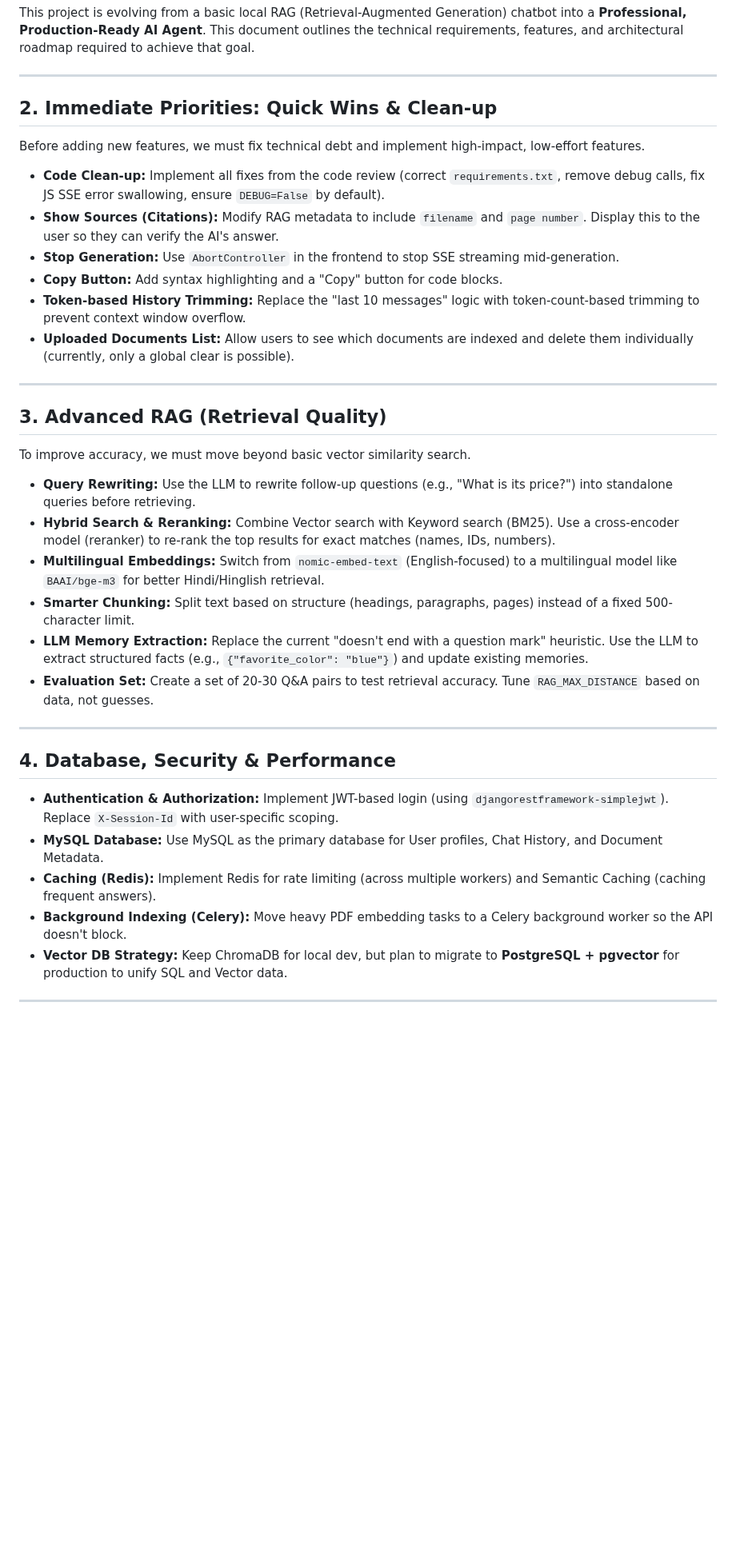
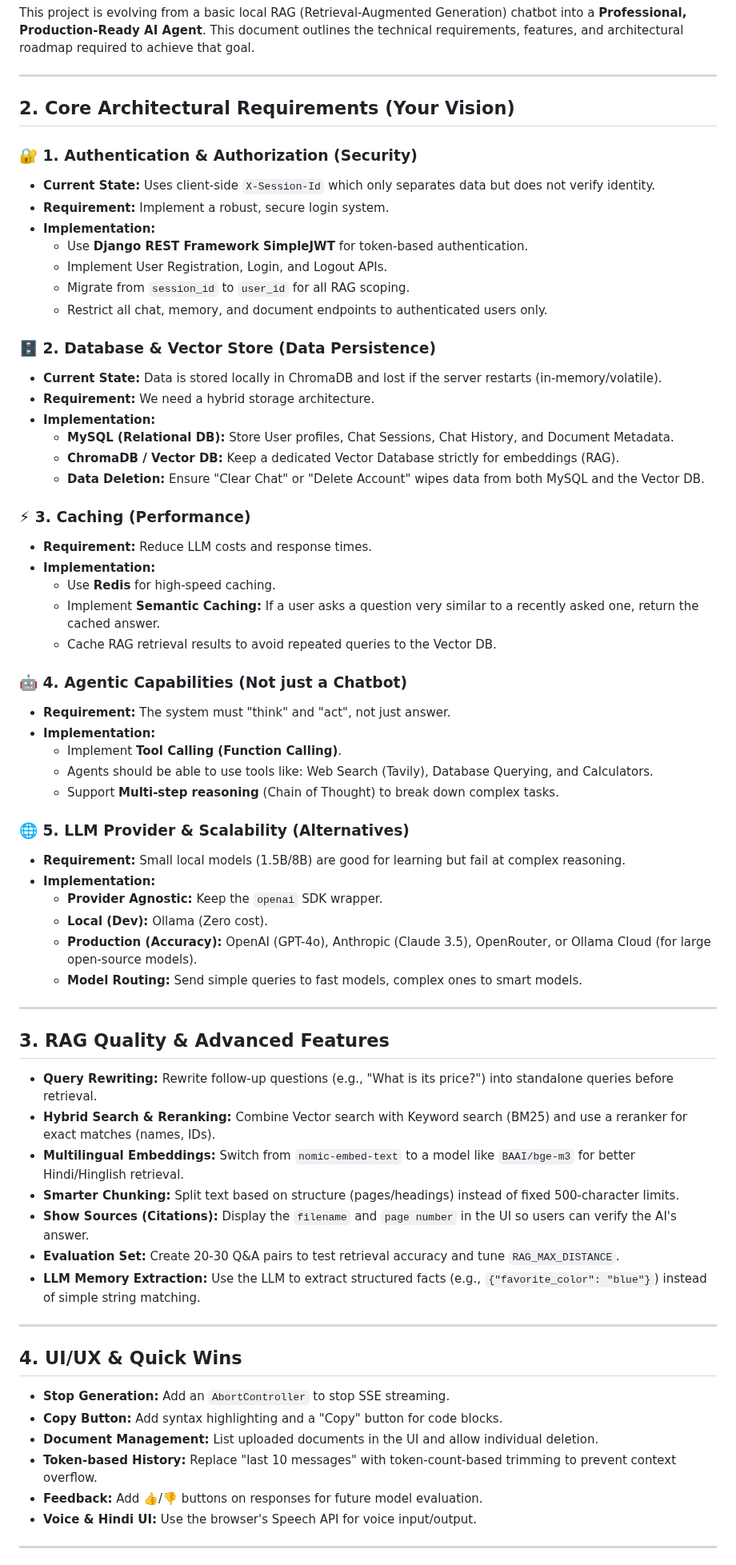
Before and after one commit to jprsurendra/genai-chat-django, a Markdown page: new_requirements.md, the part around one of its changes. Shown at 80% size. Drawn GitHub-style; blank space fills up the shorter version.

Commit message:
requirment

```diff
--- a/new_requirements.md
+++ b/new_requirements.md
@@ -5,34 +5,68 @@ This project is evolving from a basic local RAG (Retrieval-Augmented Generation)
 
 ---
 
-## 2. Immediate Priorities: Quick Wins & Clean-up
-Before adding new features, we must fix technical debt and implement high-impact, low-effort features.
-- **Code Clean-up:** Implement all fixes from the code review (correct `requirements.txt`, remove debug calls, fix JS SSE error swallowing, ensure `DEBUG=False` by default).
-- **Show Sources (Citations):** Modify RAG metadata to include `filename` and `page number`. Display this to the user so they can verify the AI's answer.
-- **Stop Generation:** Use `AbortController` in the frontend to stop SSE streaming mid-generation.
-- **Copy Button:** Add syntax highlighting and a "Copy" button for code blocks.
-- **Token-based History Trimming:** Replace the "last 10 messages" logic with token-count-based trimming to prevent context window overflow.
-- **Uploaded Documents List:** Allow users to see which documents are indexed and delete them individually (currently, only a global clear is possible).
+## 2. Core Architectural Requirements (Your Vision)
+
+### 🔐 1. Authentication & Authorization (Security)
+- **Current State:** Uses client-side `X-Session-Id` which only separates data but does not verify identity.
+- **Requirement:** Implement a robust, secure login system.
+- **Implementation:**
+  - Use **Django REST Framework SimpleJWT** for token-based authentication.
+  - Implement User Registration, Login, and Logout APIs.
+  - Migrate from `session_id` to `user_id` for all RAG scoping.
+  - Restrict all chat, memory, and document endpoints to authenticated users only.
+
+### 🗄️ 2. Database & Vector Store (Data Persistence)
+- **Current State:** Data is stored locally in ChromaDB and lost if the server restarts (in-memory/volatile).
+- **Requirement:** We need a hybrid storage architecture.
+- **Implementation:**
+  - **MySQL (Relational DB):** Store User profiles, Chat Sessions, Chat History, and Document Metadata.
+  - **ChromaDB / Vector DB:** Keep a dedicated Vector Database strictly for embeddings (RAG).
+  - **Data Deletion:** Ensure "Clear Chat" or "Delete Account" wipes data from both MySQL and the Vector DB.
+
+### ⚡ 3. Caching (Performance)
+- **Requirement:** Reduce LLM costs and response times.
+- **Implementation:**
+  - Use **Redis** for high-speed caching.
+  - Implement **Semantic Caching:** If a user asks a question very similar to a recently asked one, return the cached answer.
+  - Cache RAG retrieval results to avoid repeated queries to the Vector DB.
+
+### 🤖 4. Agentic Capabilities (Not just a Chatbot)
+- **Requirement:** The system must "think" and "act", not just answer.
+- **Implementation:**
+  - Implement **Tool Calling (Function Calling)**.
+  - Agents should be able to use tools like: Web Search (Tavily), Database Querying, and Calculators.
+  - Support **Multi-step reasoning** (Chain of Thought) to break down complex tasks.
+
+### 🌐 5. LLM Provider & Scalability (Alternatives)
+- **Requirement:** Small local models (1.5B/8B) are good for learning but fail at complex reasoning.
+- **Implementation:**
+  - **Provider Agnostic:** Keep the `openai` SDK wrapper.
+  - **Local (Dev):** Ollama (Zero cost).
+  - **Production (Accuracy):** OpenAI (GPT-4o), Anthropic (Claude 3.5), OpenRouter, or Ollama Cloud (for large open-source models).
+  - **Model Routing:** Send simple queries to fast models, complex ones to smart models.
 
 ---
 
-## 3. Advanced RAG (Retrieval Quality)
-To improve accuracy, we must move beyond basic vector similarity search.
-- **Query Rewriting:** Use the LLM to rewrite follow-up questions (e.g., "What is its price?") into standalone queries before retrieving.
-- **Hybrid Search & Reranking:** Combine Vector search with Keyword search (BM25). Use a cross-encoder model (reranker) to re-rank the top results for exact matches (names, IDs, numbers).
-- **Multilingual Embeddings:** Switch from `nomic-embed-text` (English-focused) to a multilingual model like `BAAI/bge-m3` for better Hindi/Hinglish retrieval.
-- **Smarter Chunking:** Split text based on structure (headings, paragraphs, pages) instead of a fixed 500-character limit.
-- **LLM Memory Extraction:** Replace the current "doesn't end with a question mark" heuristic. Use the LLM to extract structured facts (e.g., `{"favorite_color": "blue"}`) and update existing memories.
-- **Evaluation Set:** Create a set of 20-30 Q&A pairs to test retrieval accuracy. Tune `RAG_MAX_DISTANCE` based on data, not guesses.
+## 3. RAG Quality & Advanced Features
+
+- **Query Rewriting:** Rewrite follow-up questions (e.g., "What is its price?") into standalone queries before retrieval.
+- **Hybrid Search & Reranking:** Combine Vector search with Keyword search (BM25) and use a reranker for exact matches (names, IDs).
+- **Multilingual Embeddings:** Switch from `nomic-embed-text` to a model like `BAAI/bge-m3` for better Hindi/Hinglish retrieval.
+- **Smarter Chunking:** Split text based on structure (pages/headings) instead of fixed 500-character limits.
+- **Show Sources (Citations):** Display the `filename` and `page number` in the UI so users can verify the AI's answer.
+- **Evaluation Set:** Create 20-30 Q&A pairs to test retrieval accuracy and tune `RAG_MAX_DISTANCE`.
+- **LLM Memory Extraction:** Use the LLM to extract structured facts (e.g., `{"favorite_color": "blue"}`) instead of simple string matching.
 
 ---
 
-## 4. Database, Security & Performance
-- **Authentication & Authorization:** Implement JWT-based login (using `djangorestframework-simplejwt`). Replace `X-Session-Id` with user-specific scoping.
-- **MySQL Database:** Use MySQL as the primary database for User profiles, Chat History, and Document Metadata.
-- **Caching (Redis):** Implement Redis for rate limiting (across multiple workers) and Semantic Caching (caching frequent answers).
-- **Background Indexing (Celery):** Move heavy PDF embedding tasks to a Celery background worker so the API doesn't block.
-- **Vector DB Strategy:** Keep ChromaDB for local dev, but plan to migrate to **PostgreSQL + pgvector** for production to unify SQL and Vector data.
+## 4. UI/UX & Quick Wins
+- **Stop Generation:** Add an `AbortController` to stop SSE streaming.
+- **Copy Button:** Add syntax highlighting and a "Copy" button for code blocks.
+- **Document Management:** List uploaded documents in the UI and allow individual deletion.
+- **Token-based History:** Replace "last 10 messages" with token-count-based trimming to prevent context overflow.
+- **Feedback:** Add 👍/👎 buttons on responses for future model evaluation.
+- **Voice & Hindi UI:** Use the browser's Speech API for voice input/output.
 
 ---
 
```
Also changed, not shown: other parts of new_requirements.md (+7 -18 lines).
